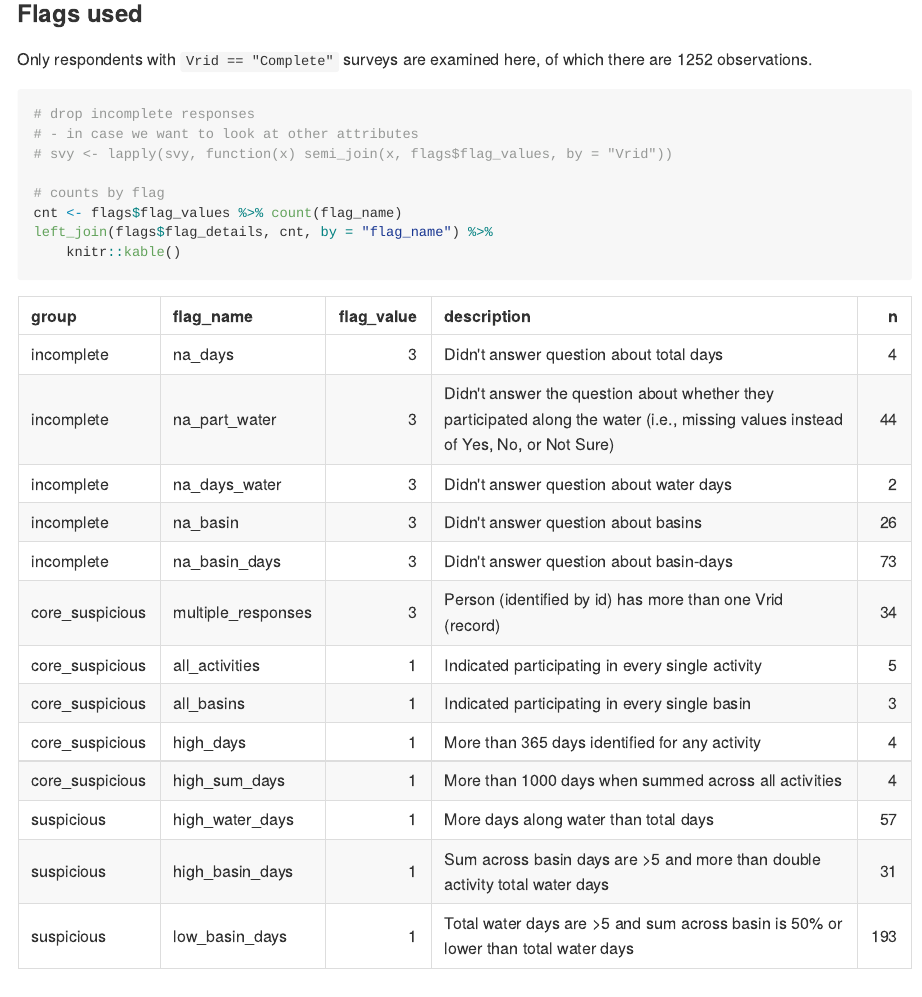
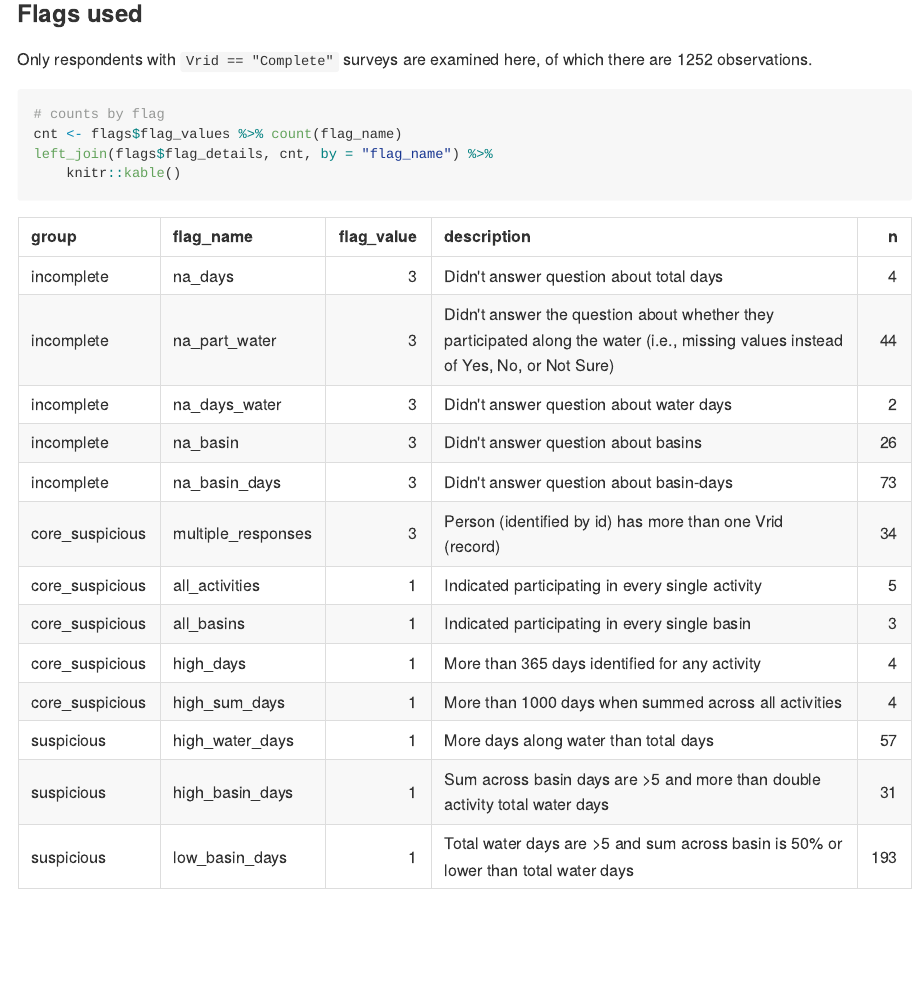
Before and after one commit to southwick-associates/B4W-19-01, an R Markdown document (code/1-svy/flag-summary.Rmd): the page in a window 1100 px wide, from 540 px down. The pictures show the output file code/1-svy/flag-summary.md that the author committed with the source, drawn offline in the style of GitHub.

Commit message:
flag-summary.md

````diff
--- a/code/1-svy/flag-summary.Rmd
+++ b/code/1-svy/flag-summary.Rmd
@@ -23,10 +23,6 @@ A set of tests were run to flag respondents for possible removal from survey ana
 Only respondents with `Vrid == "Complete"` surveys are examined here, of which there are `r filter(svy$person, Vstatus == "Complete") %>% nrow()` observations.
 
 ```{r}
-# drop incomplete responses
-# - in case we want to look at other attributes
-# svy <- lapply(svy, function(x) semi_join(x, flags$flag_values, by = "Vrid"))
-
 # counts by flag
 cnt <- flags$flag_values %>% count(flag_name)
 left_join(flags$flag_details, cnt, by = "flag_name") %>%
````
Also changed, not shown: code/1-svy/flag-summary.md.
